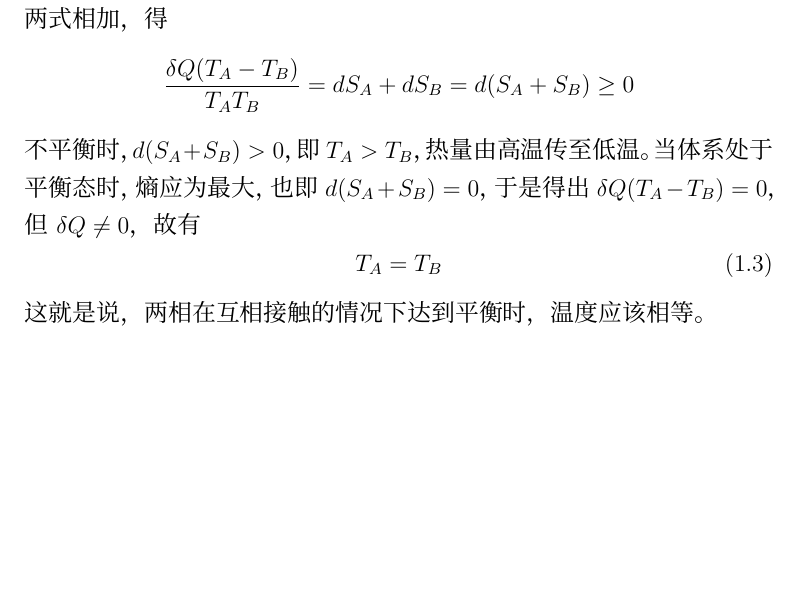
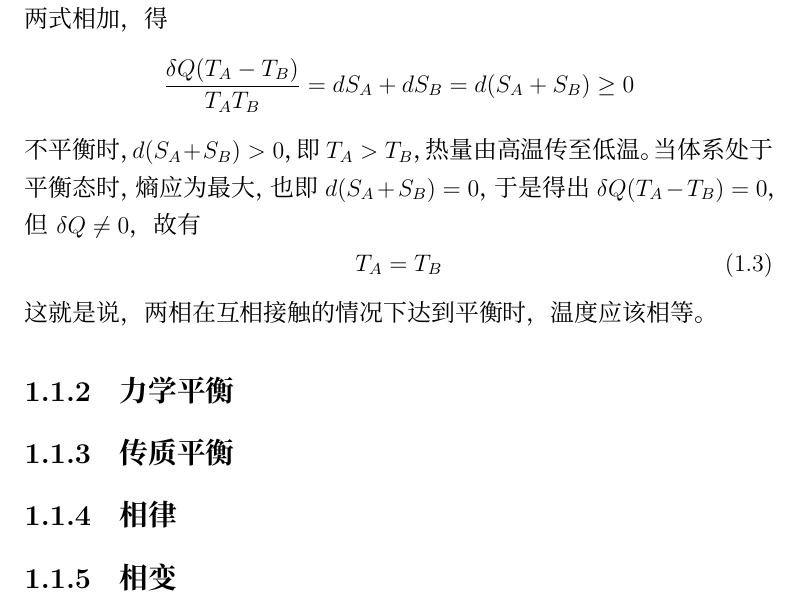
Before and after one commit to DuckSoft/crystal, a LaTeX book (crystal.tex, which reads vol1/cp01/sc01_02.tex, vol1/cp01/sc01_03.tex, vol1/cp01/sc01_04.tex): part of page 9 of 34, cut so that both start at the same text, the shorter picture padded with empty space. Compiled offline with XeLaTeX; a missing font is replaced by an installed copy or a similar font.

Commit message:
cp01/sc01: 建立基础结构

```diff
--- /dev/null
+++ b/vol1/cp01/sc01_02.tex
@@ -0,0 +1 @@
+\subsection{力学平衡}
--- /dev/null
+++ b/vol1/cp01/sc01_03.tex
@@ -0,0 +1 @@
+\subsection{传质平衡}
--- /dev/null
+++ b/vol1/cp01/sc01_04.tex
@@ -0,0 +1 @@
+\subsection{相律}
--- /dev/null
+++ b/vol1/cp01/sc01_05.tex
@@ -0,0 +1 @@
+\subsection{相变}
```
Also changed, not shown: vol1/cp01/sc01.tex (+4 -0 lines).
